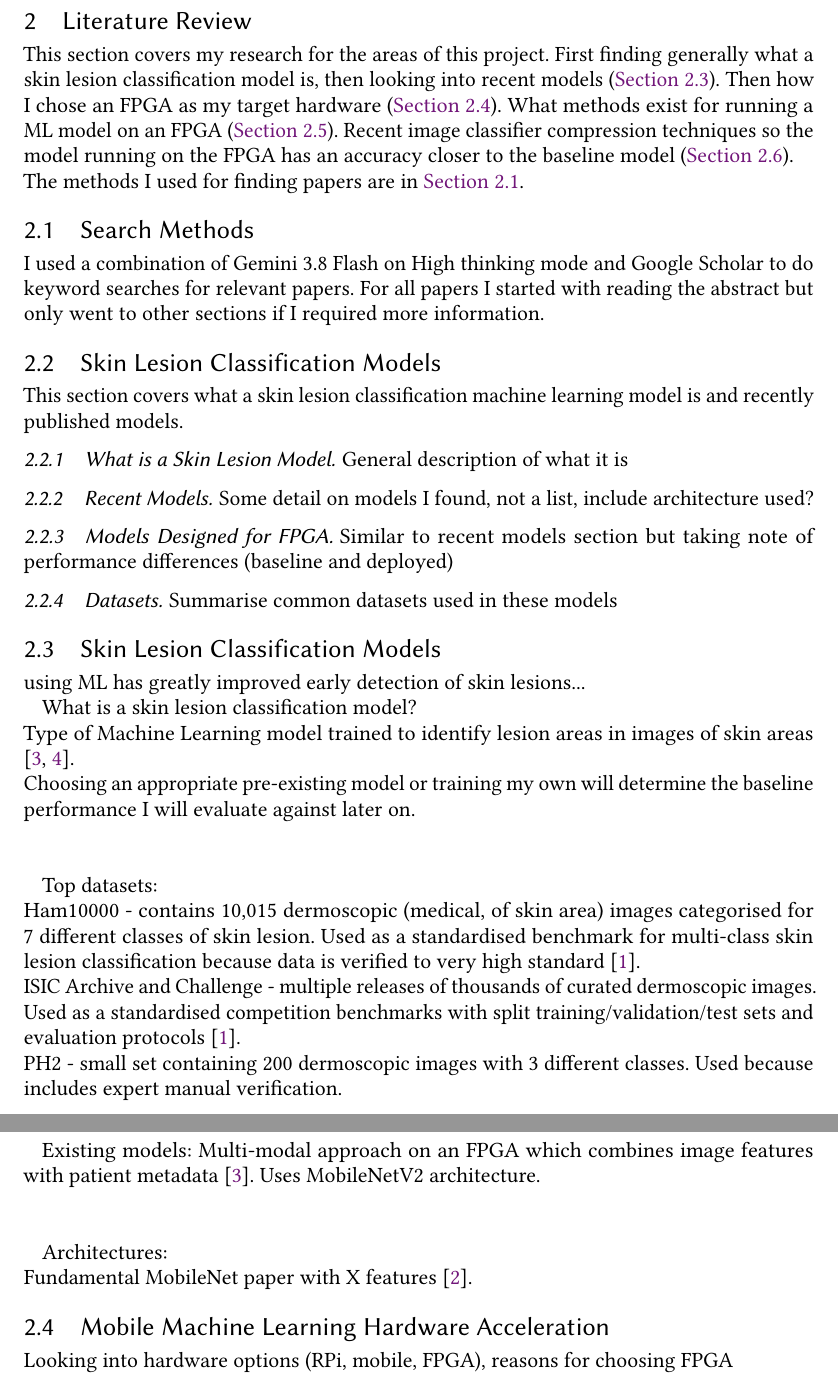
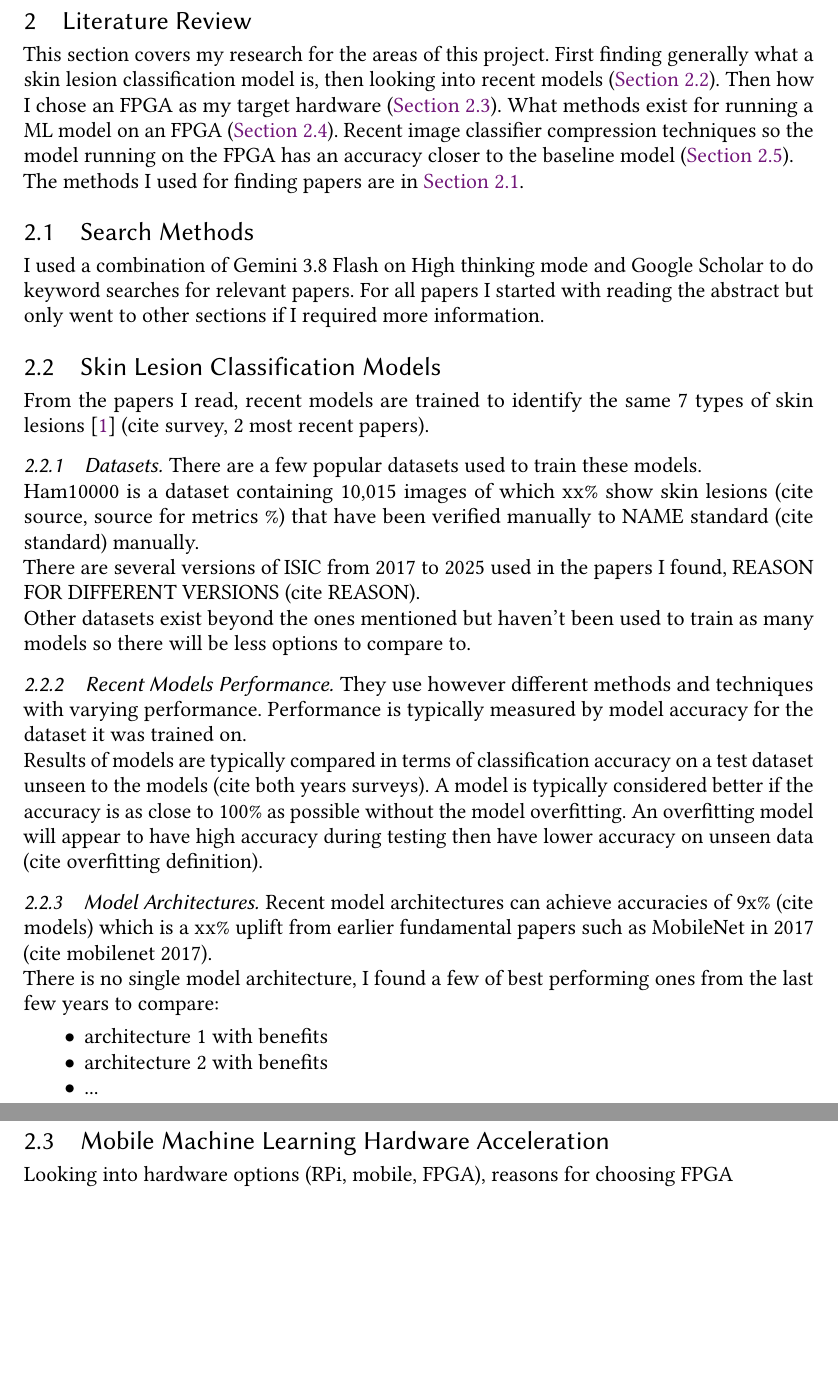
Before and after one commit to L3w1s6/skin-lesion-ml-to-fpga, a LaTeX thesis (Dissertation LaTeX/main_d1.tex): two parts of pages 9 and 10 of 12, joined at a grey line, cut so that both start at the same text, the shorter picture padded with empty space. Compiled offline with pdfLaTeX.

Commit message:
transfer progress for pc

```diff
--- a/Dissertation LaTeX/main_d1.tex
+++ b/Dissertation LaTeX/main_d1.tex
@@ -139,49 +139,76 @@ The methods I used for finding papers are in \cref{lit:search_methods}.
     \subsection{Search Methods} \label{lit:search_methods}
     I used a combination of Gemini 3.8 Flash on High thinking mode and Google Scholar to do keyword searches for relevant papers. For all papers I started with reading the abstract but only went to other sections if I required more information.
 
+    % \subsection{Skin Lesion Classification Models} \label{lit:models}
+    % This section covers what a skin lesion classification machine learning model is and recently published models.
+
+    %     % Covers what skin lesion model is -> properties of current unrelated models -> properties of current FPGA models -> summary of what datasets they used
+    %     \subsubsection{What is a Skin Lesion Model}
+    %     A skin lesion model is a name for an image classifier CNN that has been trained on a dataset of dermoscopic images to identify
+
+    %     \subsubsection{Recent Models}
+    %     Some detail on models I found, not a list, include architecture used?
+
+    %     \subsubsection{Models Designed for FPGA}
+    %     Similar to recent models section but taking note of performance differences (baseline and deployed)
+
+    %     \subsubsection{Datasets}
+    %     Summarise common datasets used in these models
+
+    % Papers on recent skin classification models
     \subsection{Skin Lesion Classification Models} \label{lit:models}
-    This section covers what a skin lesion classification machine learning model is and recently published models.
-
-        % Covers what skin lesion model is -> properties of current unrelated models -> properties of current FPGA models -> summary of what datasets they used
-        \subsubsection{What is a Skin Lesion Model}
-        General description of what it is
-
-        \subsubsection{Recent Models}
-        Some detail on models I found, not a list, include architecture used?
-
-        \subsubsection{Models Designed for FPGA}
-        Similar to recent models section but taking note of performance differences (baseline and deployed)
+    From the papers I read, recent models are trained to identify the same 7 types of skin lesions \cite{survey_2023} (cite survey, 2 most recent papers).
 
         \subsubsection{Datasets}
-        Summarise common datasets used in these models
+        There are a few popular datasets used to train these models.
+        \\
+        Ham10000 is a dataset containing 10,015 images of which xx\% show skin lesions (cite source, source for metrics \%) that have been verified manually to NAME standard (cite standard) manually.
+        \\
+        There are several versions of ISIC from 2017 to 2025 used in the papers I found, REASON FOR DIFFERENT VERSIONS (cite REASON).
+        \\
+        Other datasets exist beyond the ones mentioned but haven't been used to train as many models so there will be less options to compare to.
 
-    % Papers on recent skin classification models
-    \subsection{Skin Lesion Classification Models} \label{lit:models} % NEEDS REWRITE
-    using ML has greatly improved early detection of skin lesions...
+        \subsubsection{Recent Models Performance}
+        They use however different methods and techniques with varying performance. Performance is typically measured by model accuracy for the dataset it was trained on.
+        \\
+        Results of models are typically compared in terms of classification accuracy on a test dataset unseen to the models (cite both years surveys). A model is typically considered better if the accuracy is as close to 100\% as possible without the model overfitting. An overfitting model will appear to have high accuracy during testing then have lower accuracy on unseen data (cite overfitting definition).
+
+        \subsubsection{Model Architectures}
+        Recent model architectures can achieve accuracies of 9x\% (cite models) which is a xx\% uplift from earlier fundamental papers such as MobileNet in 2017 (cite mobilenet 2017).
+        \\
+        There is no single model architecture, I found a few of best performing ones from the last few years to compare:
+        \begin{itemize}
+            \item architecture 1 with benefits
+            \item architecture 2 with benefits
+            \item ...
+        \end{itemize}
+
+    % \subsection{Skin Lesion Classification Models} \label{lit:models} % NEEDS REWRITE
+    % using ML has greatly improved early detection of skin lesions...
 
 
-    What is a skin lesion classification model?
-    \\
-    Type of Machine Learning model trained to identify lesion areas in images of skin areas \cite{tess_pi,jesmdt_2025}.
-    \\
-    Choosing an appropriate pre-existing model or training my own will determine the baseline performance I will evaluate against later on.
-    \\[1\baselineskip]
+    % What is a skin lesion classification model?
+    % \\
+    % Type of Machine Learning model trained to identify lesion areas in images of skin areas \cite{tess_pi,jesmdt_2025}.
+    % \\
+    % Choosing an appropriate pre-existing model or training my own will determine the baseline performance I will evaluate against later on.
+    % \\[1\baselineskip]
 
-    % verify dataset details later
-    Top datasets:\\
-    Ham10000 - contains 10,015 dermoscopic (medical, of skin area) images categorised for 7 different classes of skin lesion. Used as a standardised benchmark for multi-class skin lesion classification because data is verified to very high standard \cite{survey_2023}.
-    \\
-    ISIC Archive and Challenge - multiple releases of thousands of curated dermoscopic images. Used as a standardised competition benchmarks with split training/validation/test sets and evaluation protocols \cite{survey_2023}.
-    \\
-    PH2 - small set containing 200 dermoscopic images with 3 different classes. Used because includes expert manual verification.
+    % % verify dataset details later
+    % Top datasets:\\
+    % Ham10000 - contains 10,015 dermoscopic (medical, of skin area) images categorised for 7 different classes of skin lesion. Used as a standardised benchmark for multi-class skin lesion classification because data is verified to very high standard \cite{survey_2023}.
+    % \\
+    % ISIC Archive and Challenge - multiple releases of thousands of curated dermoscopic images. Used as a standardised competition benchmarks with split training/validation/test sets and evaluation protocols \cite{survey_2023}.
+    % \\
+    % PH2 - small set containing 200 dermoscopic images with 3 different classes. Used because includes expert manual verification.
 
-    Existing models:
-    Multi-modal approach on an FPGA which combines image features with patient metadata \cite{jesmdt_2025}. Uses MobileNetV2 architecture.
-    \\[1\baselineskip]
+    % Existing models:
+    % Multi-modal approach on an FPGA which combines image features with patient metadata \cite{jesmdt_2025}. Uses MobileNetV2 architecture.
+    % \\[1\baselineskip]
 
-    Architectures:
-    \\
-    Fundamental MobileNet paper with X features \cite{mobilenet_2017}.
+    % Architectures:
+    % \\
+    % Fundamental MobileNet paper with X features \cite{mobilenet_2017}.
 
     \subsection{Mobile Machine Learning Hardware Acceleration} \label{lit:hardware}
     Looking into hardware options (RPi, mobile, FPGA), reasons for choosing FPGA
```
Also changed, not shown: Dissertation LaTeX/Papers Notes.md (+4 -0 lines), Dissertation LaTeX/main_d1.bbl, Dissertation LaTeX/main_d1.pdf.
